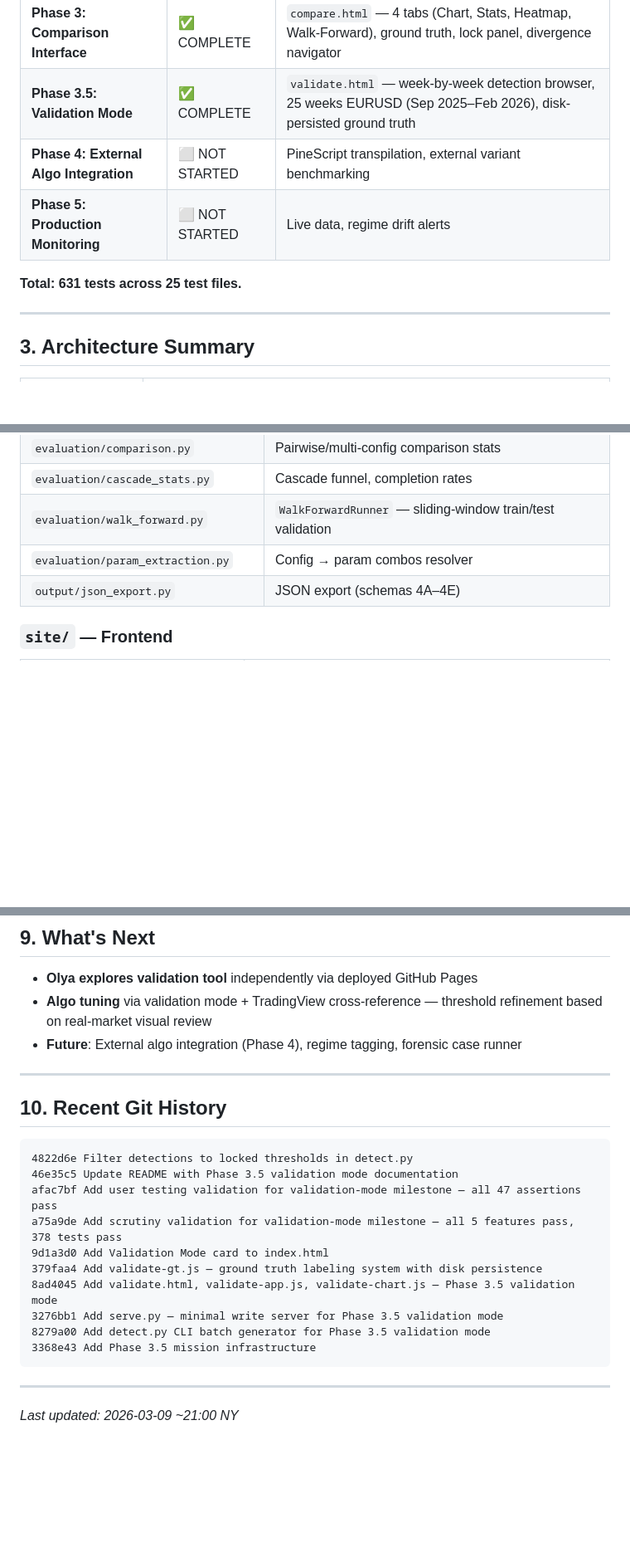
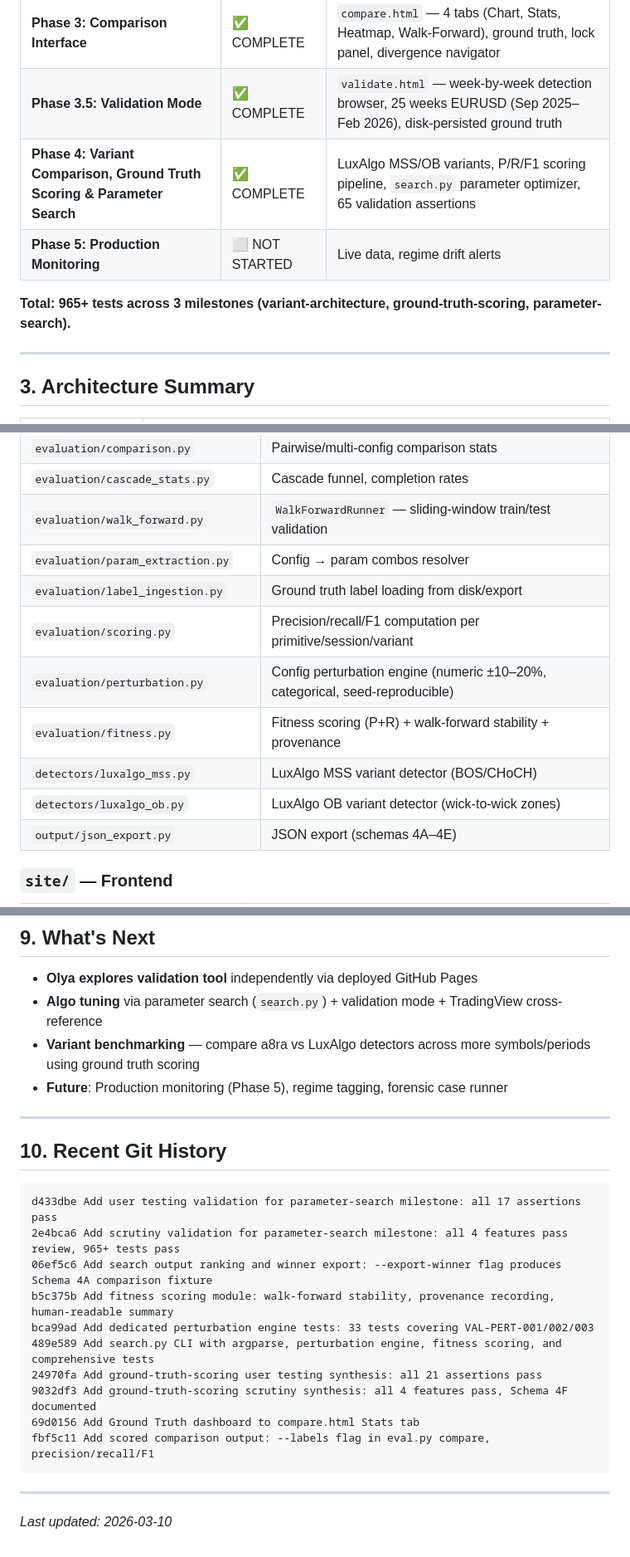
Before and after one commit to SlimWojak/research_accelerator, a Markdown page: PROJECT_STATE.md, 3 parts joined by grey strips. Shown at 83% size. GitHub-like rendering; blank space fills up the shorter version.

````diff
--- a/PROJECT_STATE.md
+++ b/PROJECT_STATE.md
@@ -25,10 +25,10 @@
 | **Phase 2: Evaluation Runner** | ✅ COMPLETE | Comparison, sweep, walk-forward, cascade stats, JSON schemas 4A–4E, 253 tests |
 | **Phase 3: Comparison Interface** | ✅ COMPLETE | `compare.html` — 4 tabs (Chart, Stats, Heatmap, Walk-Forward), ground truth, lock panel, divergence navigator |
 | **Phase 3.5: Validation Mode** | ✅ COMPLETE | `validate.html` — week-by-week detection browser, 25 weeks EURUSD (Sep 2025–Feb 2026), disk-persisted ground truth |
-| **Phase 4: External Algo Integration** | ⬜ NOT STARTED | PineScript transpilation, external variant benchmarking |
+| **Phase 4: Variant Comparison, Ground Truth Scoring & Parameter Search** | ✅ COMPLETE | LuxAlgo MSS/OB variants, P/R/F1 scoring pipeline, `search.py` parameter optimizer, 65 validation assertions |
 | **Phase 5: Production Monitoring** | ⬜ NOT STARTED | Live data, regime drift alerts |
 
-**Total: 631 tests across 25 test files.**
+**Total: 965+ tests across 3 milestones (variant-architecture, ground-truth-scoring, parameter-search).**
 
 ---
 
@@ -122,6 +124,12 @@ Commit: `4822d6e` — "Filter detections to locked thresholds in detect.py"
 | `evaluation/cascade_stats.py` | Cascade funnel, completion rates |
 | `evaluation/walk_forward.py` | `WalkForwardRunner` — sliding-window train/test validation |
 | `evaluation/param_extraction.py` | Config → param combos resolver |
+| `evaluation/label_ingestion.py` | Ground truth label loading from disk/export |
+| `evaluation/scoring.py` | Precision/recall/F1 computation per primitive/session/variant |
+| `evaluation/perturbation.py` | Config perturbation engine (numeric ±10–20%, categorical, seed-reproducible) |
+| `evaluation/fitness.py` | Fitness scoring (P+R) + walk-forward stability + provenance |
+| `detectors/luxalgo_mss.py` | LuxAlgo MSS variant detector (BOS/CHoCH) |
+| `detectors/luxalgo_ob.py` | LuxAlgo OB variant detector (wick-to-wick zones) |
 | `output/json_export.py` | JSON export (schemas 4A–4E) |
 
 ### `site/` — Frontend
@@ -195,26 +205,27 @@ Commit: `4822d6e` — "Filter detections to locked thresholds in detect.py"
 ## 9. What's Next
 
 - **Olya explores validation tool** independently via deployed GitHub Pages
-- **Algo tuning** via validation mode + TradingView cross-reference — threshold refinement based on real-market visual review
-- **Future**: External algo integration (Phase 4), regime tagging, forensic case runner
+- **Algo tuning** via parameter search (`search.py`) + validation mode + TradingView cross-reference
+- **Variant benchmarking** — compare a8ra vs LuxAlgo detectors across more symbols/periods using ground truth scoring
+- **Future**: Production monitoring (Phase 5), regime tagging, forensic case runner
 
 ---
 
 ## 10. Recent Git History
 
 ```
-4822d6e Filter detections to locked thresholds in detect.py
-46e35c5 Update README with Phase 3.5 validation mode documentation
-afac7bf Add user testing validation for validation-mode milestone — all 47 assertions pass
-a75a9de Add scrutiny validation for validation-mode milestone — all 5 features pass, 378 tests pass
-9d1a3d0 Add Validation Mode card to index.html
-379faa4 Add validate-gt.js — ground truth labeling system with disk persistence
-8ad4045 Add validate.html, validate-app.js, validate-chart.js — Phase 3.5 validation mode
-3276bb1 Add serve.py — minimal write server for Phase 3.5 validation mode
-8279a00 Add detect.py CLI batch generator for Phase 3.5 validation mode
-3368e43 Add Phase 3.5 mission infrastructure
+d433dbe Add user testing validation for parameter-search milestone: all 17 assertions pass
+2e4bca6 Add scrutiny validation for parameter-search milestone: all 4 features pass review, 965+ tests pass
+06ef5c6 Add search output ranking and winner export: --export-winner flag produces Schema 4A comparison fixture
+b5c375b Add fitness scoring module: walk-forward stability, provenance recording, human-readable summary
+bca99ad Add dedicated perturbation engine tests: 33 tests covering VAL-PERT-001/002/003
+489e589 Add search.py CLI with argparse, perturbation engine, fitness scoring, and comprehensive tests
+24970fa Add ground-truth-scoring user testing synthesis: all 21 assertions pass
+9032df3 Add ground-truth-scoring scrutiny synthesis: all 4 features pass, Schema 4F documented
+69d0156 Add Ground Truth dashboard to compare.html Stats tab
+fbf5c11 Add scored comparison output: --labels flag in eval.py compare, precision/recall/F1
 ```
 
 ---
 
-*Last updated: 2026-03-09 ~21:00 NY*
+*Last updated: 2026-03-10*
````
Also changed, not shown: other parts of PROJECT_STATE.md (+6 -2 lines), README.md (+59 -5 lines).
